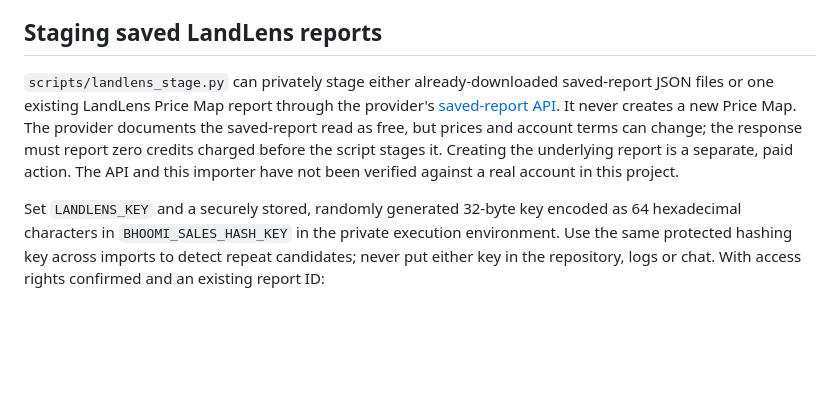
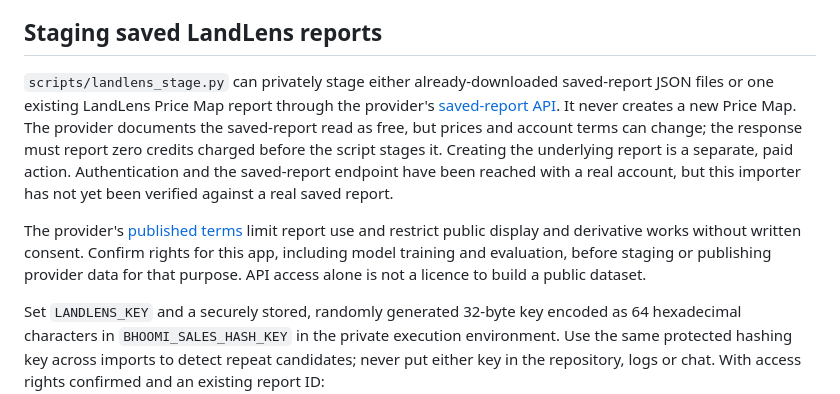
Before and after one commit to Hasen1506/Ideas, a Markdown page: bhoomi-lens/docs/MARKET_MODEL.md, the part around the change. Drawn GitHub-style; blank space fills up the shorter version.

```diff
--- a/bhoomi-lens/docs/MARKET_MODEL.md
+++ b/bhoomi-lens/docs/MARKET_MODEL.md
@@ -15,7 +15,9 @@ Keep the input and model artifacts in access-controlled storage **outside this p
 
 ## Staging saved LandLens reports
 
-`scripts/landlens_stage.py` can privately stage either already-downloaded saved-report JSON files or one existing LandLens Price Map report through the provider's [saved-report API](https://verified.realestate/landlens/docs/price-map-transactions-api). It never creates a new Price Map. The provider documents the saved-report read as free, but prices and account terms can change; the response must report zero credits charged before the script stages it. Creating the underlying report is a separate, paid action. The API and this importer have not been verified against a real account in this project.
+`scripts/landlens_stage.py` can privately stage either already-downloaded saved-report JSON files or one existing LandLens Price Map report through the provider's [saved-report API](https://verified.realestate/landlens/docs/price-map-transactions-api). It never creates a new Price Map. The provider documents the saved-report read as free, but prices and account terms can change; the response must report zero credits charged before the script stages it. Creating the underlying report is a separate, paid action. Authentication and the saved-report endpoint have been reached with a real account, but this importer has not yet been verified against a real saved report.
+
+The provider's [published terms](https://verified.realestate/landlens/terms) limit report use and restrict public display and derivative works without written consent. Confirm rights for this app, including model training and evaluation, before staging or publishing provider data for that purpose. API access alone is not a licence to build a public dataset.
 
 Set `LANDLENS_KEY` and a securely stored, randomly generated 32-byte key encoded as 64 hexadecimal characters in `BHOOMI_SALES_HASH_KEY` in the private execution environment. Use the same protected hashing key across imports to detect repeat candidates; never put either key in the repository, logs or chat. With access rights confirmed and an existing report ID:
 
```
Also changed, not shown: bhoomi-lens/docs/TAMIL_NADU_DATA_OPERATIONS.md (+3 -1 lines).
